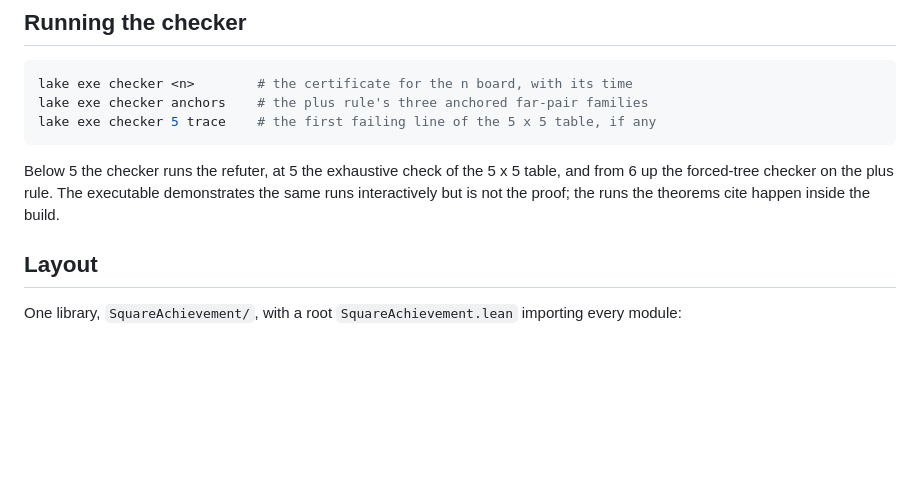
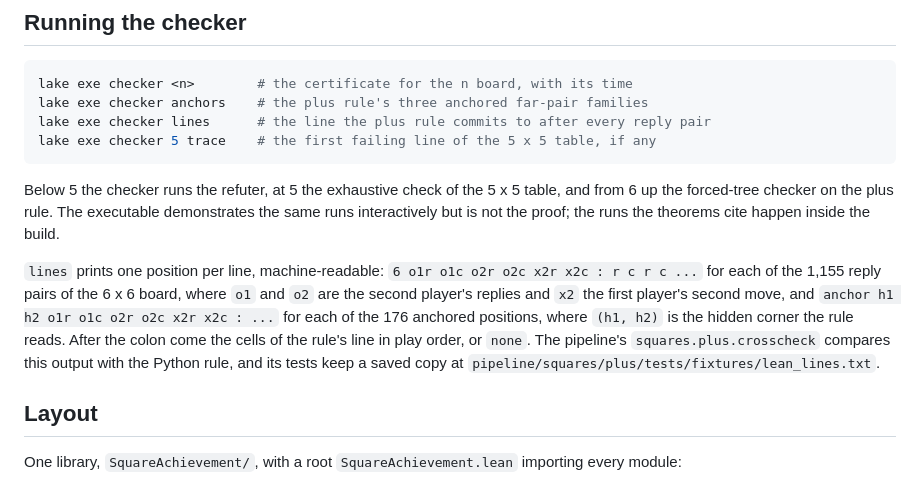
Before and after one commit to sean-reid/square-achievement, a Markdown page: formalization/README.md, the part around the change. Drawn GitHub-style; blank space fills up the shorter version.

Commit message:
docs: describe the lines mode and its fixture
The formalization README lists `lake exe checker lines` with its
output format, and the pipeline README lists the cross-check and the
saved fixture the tests read.

````diff
--- a/formalization/README.md
+++ b/formalization/README.md
@@ -80,6 +80,7 @@ this is the trust base of every large computer-assisted proof in Lean.
 ```sh
 lake exe checker <n>        # the certificate for the n board, with its time
 lake exe checker anchors    # the plus rule's three anchored far-pair families
+lake exe checker lines      # the line the plus rule commits to after every reply pair
 lake exe checker 5 trace    # the first failing line of the 5 x 5 table, if any
 ```
 
@@ -87,6 +88,17 @@ Below 5 the checker runs the refuter, at 5 the exhaustive check of the
 5 x 5 table, and from 6 up the forced-tree checker on the plus rule.
 The executable demonstrates the same runs interactively but is not the
 proof; the runs the theorems cite happen inside the build.
+
+`lines` prints one position per line, machine-readable:
+`6 o1r o1c o2r o2c x2r x2c : r c r c ...` for each of the 1,155 reply
+pairs of the 6 x 6 board, where `o1` and `o2` are the second player's
+replies and `x2` the first player's second move, and
+`anchor h1 h2 o1r o1c o2r o2c x2r x2c : ...` for each of the 176
+anchored positions, where `(h1, h2)` is the hidden corner the rule
+reads. After the colon come the cells of the rule's line in play order,
+or `none`. The pipeline's `squares.plus.crosscheck` compares this
+output with the Python rule, and its tests keep a saved copy at
+`pipeline/squares/plus/tests/fixtures/lean_lines.txt`.
 
 ## Layout
 
````
Also changed, not shown: pipeline/README.md (+6 -1 lines).
